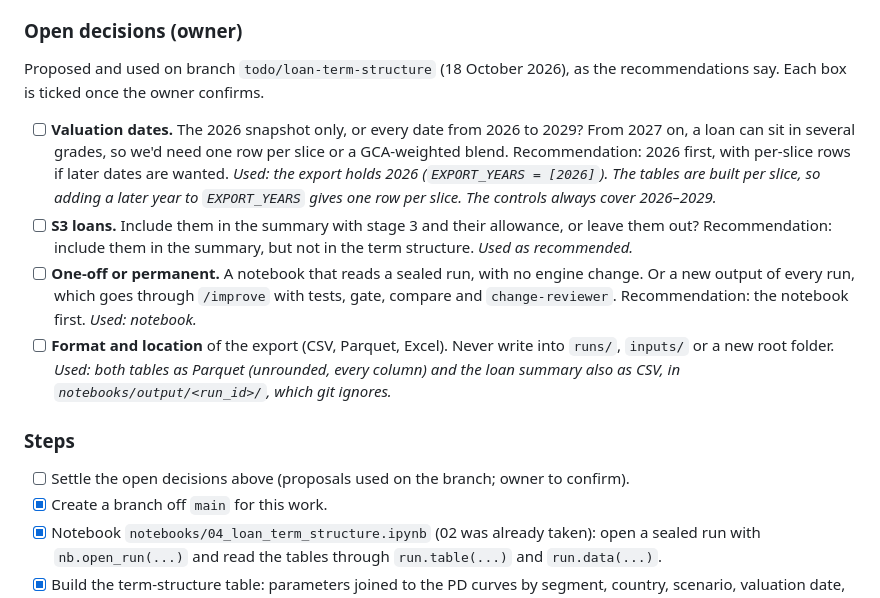
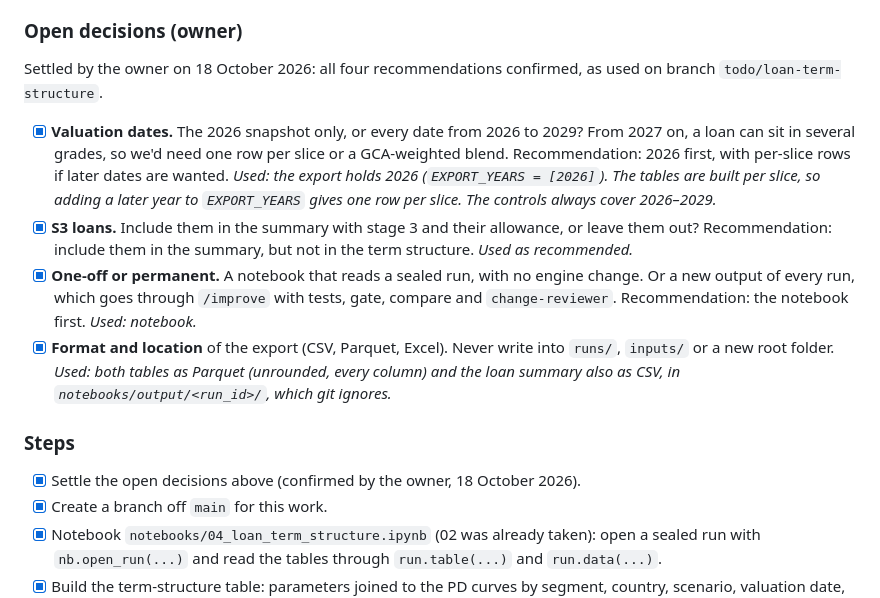
Before and after one commit to at621/stresstest_simulation, a Markdown page: TODO.md, the part around the change. Rendered like a GitHub page.

Commit message:
Record the owner's confirmation of the loan term-structure decisions
Co-Authored-By: Claude Opus 5.5 <noreply@anthropic.com>

```diff
--- a/TODO.md
+++ b/TODO.md
@@ -38,16 +38,16 @@ All the inputs exist already. The task joins tables and recomputes ECL; it adds
 
 ### Open decisions (owner)
 
-Proposed and used on branch `todo/loan-term-structure` (18 October 2026), as the recommendations say. Each box is ticked once the owner confirms.
+Settled by the owner on 18 October 2026: all four recommendations confirmed, as used on branch `todo/loan-term-structure`.
 
-- [ ] **Valuation dates.** The 2026 snapshot only, or every date from 2026 to 2029? From 2027 on, a loan can sit in several grades, so we'd need one row per slice or a GCA-weighted blend. Recommendation: 2026 first, with per-slice rows if later dates are wanted. *Used: the export holds 2026 (`EXPORT_YEARS = [2026]`). The tables are built per slice, so adding a later year to `EXPORT_YEARS` gives one row per slice. The controls always cover 2026–2029.*
-- [ ] **S3 loans.** Include them in the summary with stage 3 and their allowance, or leave them out? Recommendation: include them in the summary, but not in the term structure. *Used as recommended.*
-- [ ] **One-off or permanent.** A notebook that reads a sealed run, with no engine change. Or a new output of every run, which goes through `/improve` with tests, gate, compare and `change-reviewer`. Recommendation: the notebook first. *Used: notebook.*
-- [ ] **Format and location** of the export (CSV, Parquet, Excel). Never write into `runs/`, `inputs/` or a new root folder. *Used: both tables as Parquet (unrounded, every column) and the loan summary also as CSV, in `notebooks/output/<run_id>/`, which git ignores.*
+- [x] **Valuation dates.** The 2026 snapshot only, or every date from 2026 to 2029? From 2027 on, a loan can sit in several grades, so we'd need one row per slice or a GCA-weighted blend. Recommendation: 2026 first, with per-slice rows if later dates are wanted. *Used: the export holds 2026 (`EXPORT_YEARS = [2026]`). The tables are built per slice, so adding a later year to `EXPORT_YEARS` gives one row per slice. The controls always cover 2026–2029.*
+- [x] **S3 loans.** Include them in the summary with stage 3 and their allowance, or leave them out? Recommendation: include them in the summary, but not in the term structure. *Used as recommended.*
+- [x] **One-off or permanent.** A notebook that reads a sealed run, with no engine change. Or a new output of every run, which goes through `/improve` with tests, gate, compare and `change-reviewer`. Recommendation: the notebook first. *Used: notebook.*
+- [x] **Format and location** of the export (CSV, Parquet, Excel). Never write into `runs/`, `inputs/` or a new root folder. *Used: both tables as Parquet (unrounded, every column) and the loan summary also as CSV, in `notebooks/output/<run_id>/`, which git ignores.*
 
 ### Steps
 
-- [ ] Settle the open decisions above (proposals used on the branch; owner to confirm).
+- [x] Settle the open decisions above (confirmed by the owner, 18 October 2026).
 - [x] Create a branch off `main` for this work.
 - [x] Notebook `notebooks/04_loan_term_structure.ipynb` (02 was already taken): open a sealed run with `nb.open_run(...)` and read the tables through `run.table(...)` and `run.data(...)`.
 - [x] Build the term-structure table: parameters joined to the PD curves by segment, country, scenario, valuation date, grade, bucket and fraction, plus the rate and maturity.
```
